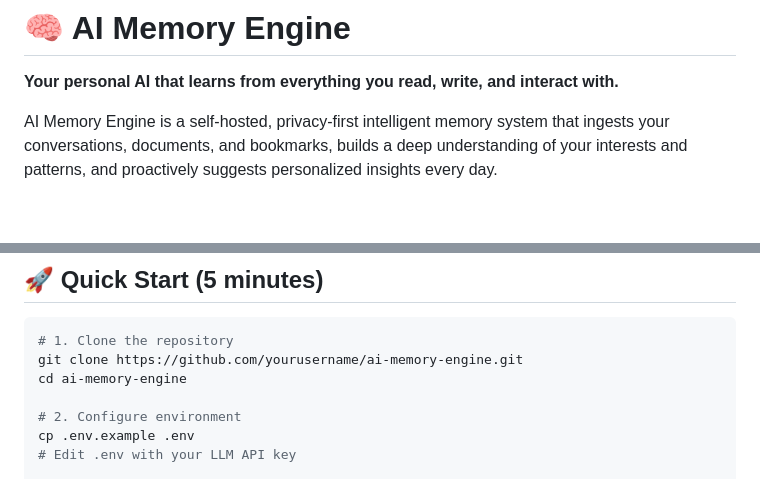
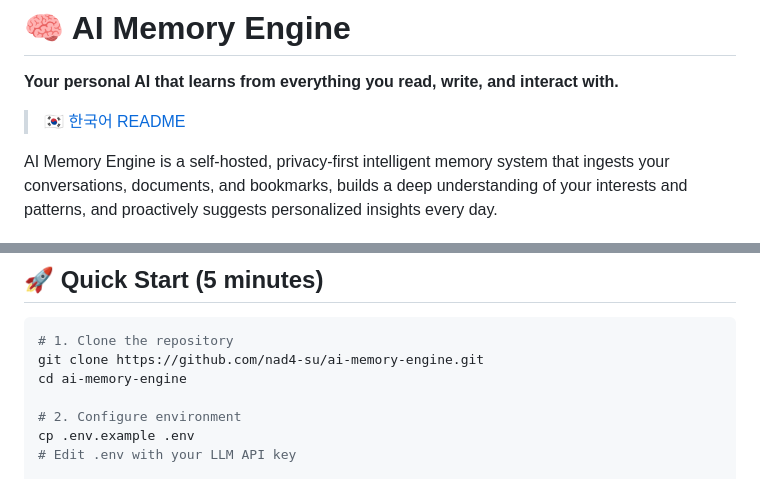
Before and after one commit to nad4-su/ai-memory-engine, a Markdown page: README.md, 2 parts joined by grey strips. Rendered like a GitHub page; blank space fills up the shorter version.

Commit message:
docs: README.md에 한국어 버전 링크 추가 및 GitHub URL 수정

````diff
--- a/README.md
+++ b/README.md
@@ -1,6 +1,8 @@
 # 🧠 AI Memory Engine
 
 **Your personal AI that learns from everything you read, write, and interact with.**
+
+> 🇰🇷 [한국어 README](README.ko.md)
 
 AI Memory Engine is a self-hosted, privacy-first intelligent memory system that ingests your conversations, documents, and bookmarks, builds a deep understanding of your interests and patterns, and proactively suggests personalized insights every day.
 
@@ -22,7 +24,7 @@ AI Memory Engine is a self-hosted, privacy-first intelligent memory system that
 
 ```bash
 # 1. Clone the repository
-git clone https://github.com/yourusername/ai-memory-engine.git
+git clone https://github.com/nad4-su/ai-memory-engine.git
 cd ai-memory-engine
 
 # 2. Configure environment
````
Also changed, not shown: other parts of README.md (+2 -2 lines).
